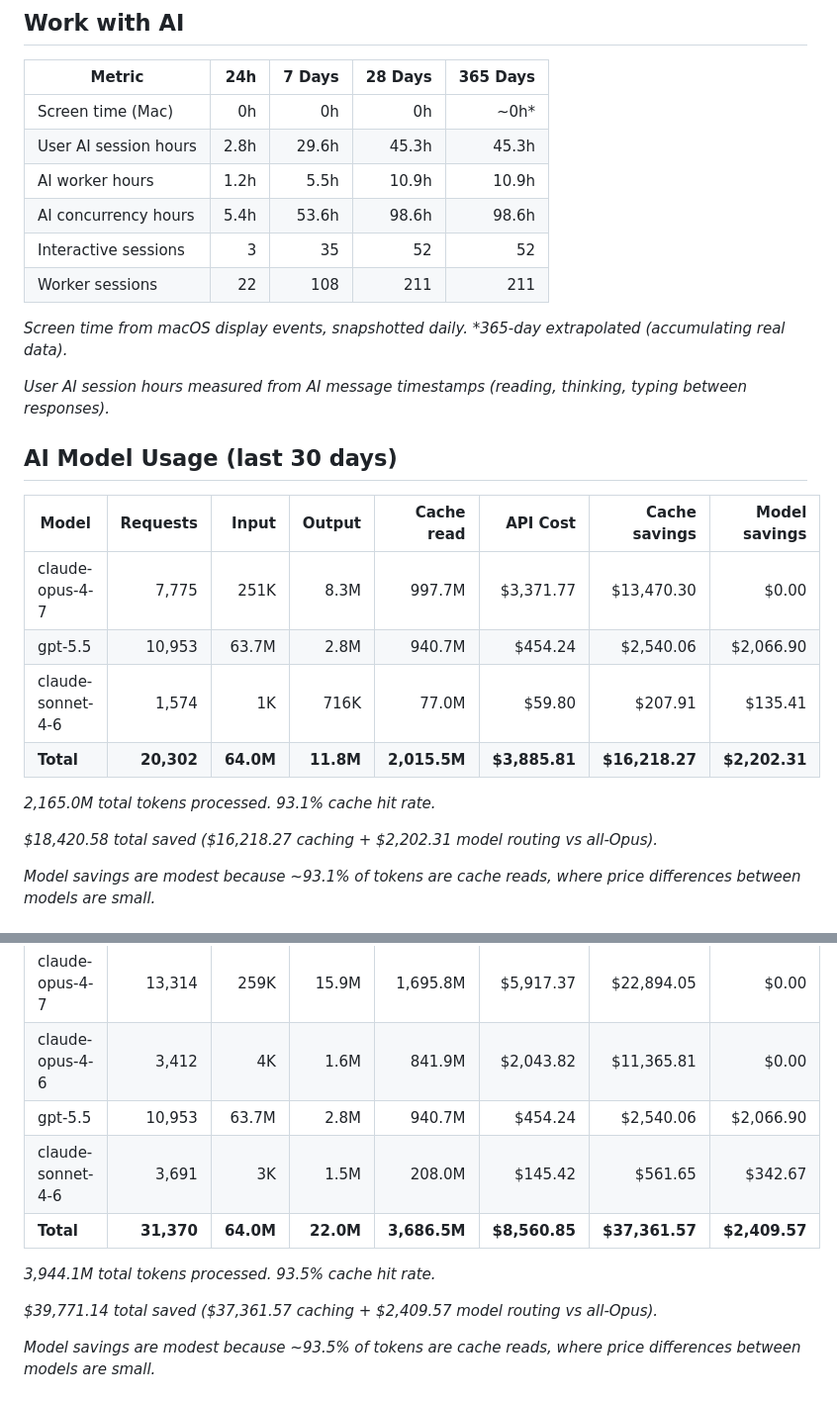
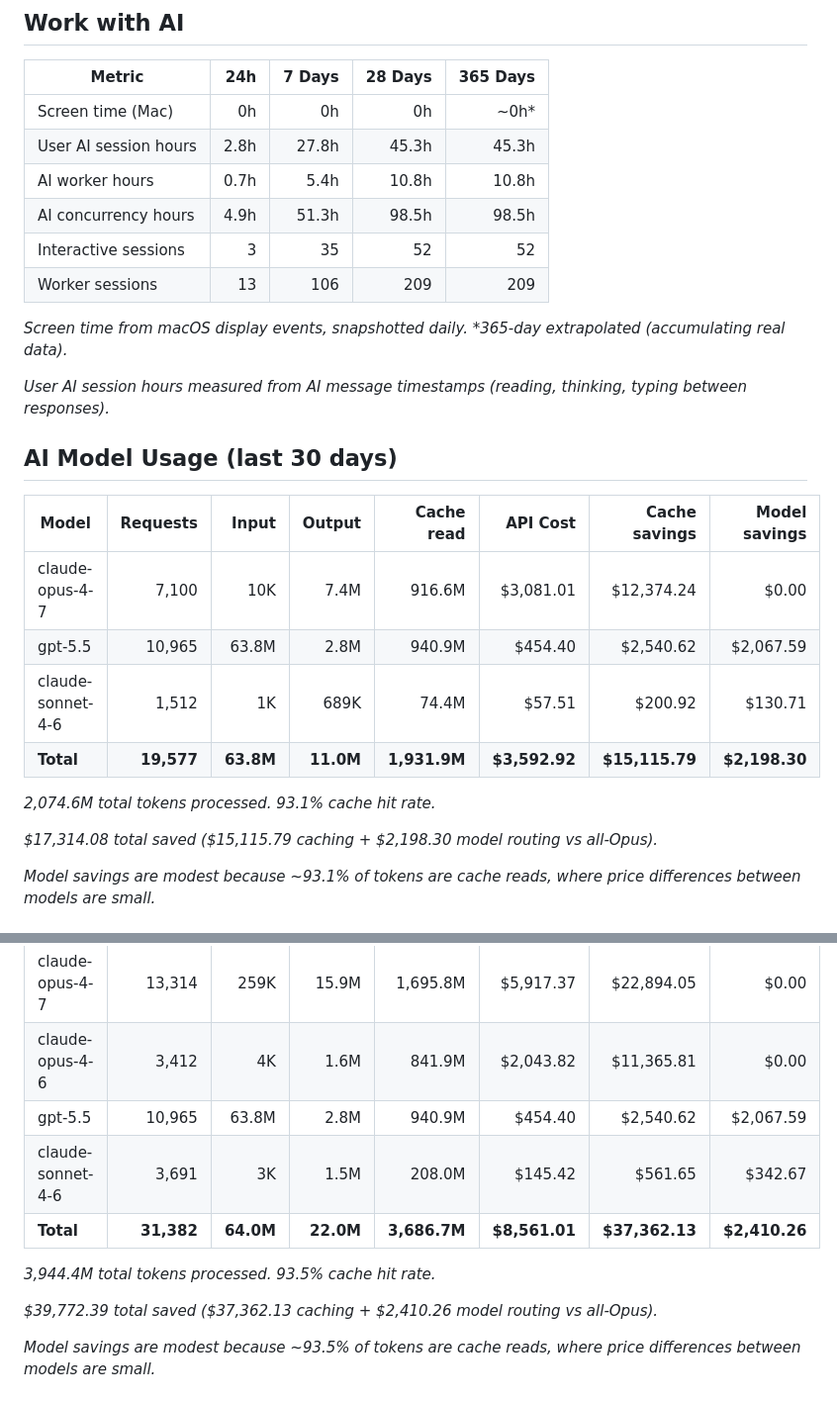
Before and after one commit to threestripesdigital/threestripesdigital, a Markdown page: README.md, 2 parts joined by grey strips. Shown at 99% size. Rendered like a GitHub page.

Commit message:
chore: update profile stats (2026-05-22)

```diff
--- a/README.md
+++ b/README.md
@@ -14,11 +14,11 @@
 | Metric | 24h | 7 Days | 28 Days | 365 Days |
 | --- | ---: | ---: | ---: | ---: |
 | Screen time (Mac) | 0h | 0h | 0h | ~0h* |
-| User AI session hours | 2.8h | 29.6h | 45.3h | 45.3h |
-| AI worker hours | 1.2h | 5.5h | 10.9h | 10.9h |
-| AI concurrency hours | 5.4h | 53.6h | 98.6h | 98.6h |
+| User AI session hours | 2.8h | 27.8h | 45.3h | 45.3h |
+| AI worker hours | 0.7h | 5.4h | 10.8h | 10.8h |
+| AI concurrency hours | 4.9h | 51.3h | 98.5h | 98.5h |
 | Interactive sessions | 3 | 35 | 52 | 52 |
-| Worker sessions | 22 | 108 | 211 | 211 |
+| Worker sessions | 13 | 106 | 209 | 209 |
 
 _Screen time from macOS display events, snapshotted daily. *365-day extrapolated (accumulating real data)._
 
@@ -28,14 +28,14 @@ _User AI session hours measured from AI message timestamps (reading, thinking, t
 
 | Model | Requests | Input | Output | Cache read | API Cost | Cache savings | Model savings |
 | --- | ---: | ---: | ---: | ---: | ---: | ---: | ---: |
-| claude-opus-4-7 | 7,775 | 251K | 8.3M | 997.7M | $3,371.77 | $13,470.30 | $0.00 |
-| gpt-5.5 | 10,953 | 63.7M | 2.8M | 940.7M | $454.24 | $2,540.06 | $2,066.90 |
-| claude-sonnet-4-6 | 1,574 | 1K | 716K | 77.0M | $59.80 | $207.91 | $135.41 |
-| **Total** | **20,302** | **64.0M** | **11.8M** | **2,015.5M** | **$3,885.81** | **$16,218.27** | **$2,202.31** |
+| claude-opus-4-7 | 7,100 | 10K | 7.4M | 916.6M | $3,081.01 | $12,374.24 | $0.00 |
+| gpt-5.5 | 10,965 | 63.8M | 2.8M | 940.9M | $454.40 | $2,540.62 | $2,067.59 |
+| claude-sonnet-4-6 | 1,512 | 1K | 689K | 74.4M | $57.51 | $200.92 | $130.71 |
+| **Total** | **19,577** | **63.8M** | **11.0M** | **1,931.9M** | **$3,592.92** | **$15,115.79** | **$2,198.30** |
 
-_2,165.0M total tokens processed. 93.1% cache hit rate._
+_2,074.6M total tokens processed. 93.1% cache hit rate._
 
-_$18,420.58 total saved ($16,218.27 caching + $2,202.31 model routing vs all-Opus)._
+_$17,314.08 total saved ($15,115.79 caching + $2,198.30 model routing vs all-Opus)._
 
 _Model savings are modest because ~93.1% of tokens are cache reads, where price differences between models are small._
 
@@ -45,13 +45,13 @@ _Model savings are modest because ~93.1% of tokens are cache reads, where price
 | --- | ---: | ---: | ---: | ---: | ---: | ---: | ---: |
 | claude-opus-4-7 | 13,314 | 259K | 15.9M | 1,695.8M | $5,917.37 | $22,894.05 | $0.00 |
 | claude-opus-4-6 | 3,412 | 4K | 1.6M | 841.9M | $2,043.82 | $11,365.81 | $0.00 |
-| gpt-5.5 | 10,953 | 63.7M | 2.8M | 940.7M | $454.24 | $2,540.06 | $2,066.90 |
+| gpt-5.5 | 10,965 | 63.8M | 2.8M | 940.9M | $454.40 | $2,540.62 | $2,067.59 |
 | claude-sonnet-4-6 | 3,691 | 3K | 1.5M | 208.0M | $145.42 | $561.65 | $342.67 |
-| **Total** | **31,370** | **64.0M** | **22.0M** | **3,686.5M** | **$8,560.85** | **$37,361.57** | **$2,409.57** |
+| **Total** | **31,382** | **64.0M** | **22.0M** | **3,686.7M** | **$8,561.01** | **$37,362.13** | **$2,410.26** |
 
-_3,944.1M total tokens processed. 93.5% cache hit rate._
+_3,944.4M total tokens processed. 93.5% cache hit rate._
 
-_$39,771.14 total saved ($37,361.57 caching + $2,409.57 model routing vs all-Opus)._
+_$39,772.39 total saved ($37,362.13 caching + $2,410.26 model routing vs all-Opus)._
 
 _Model savings are modest because ~93.5% of tokens are cache reads, where price differences between models are small._
 <!-- STATS-END -->
```
Also changed, not shown: other parts of README.md (+1 -1 lines).
